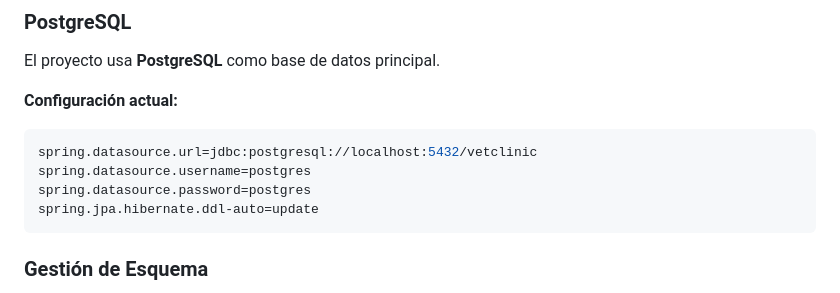
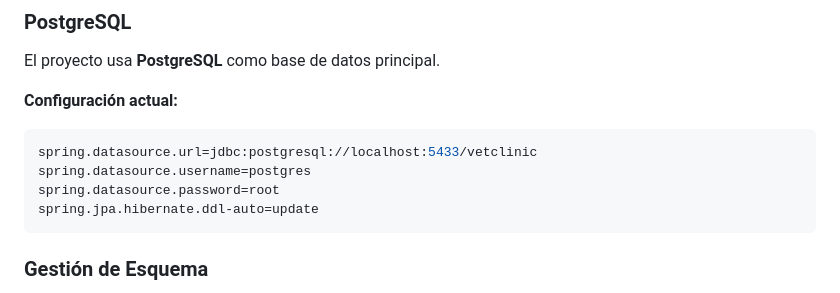
Before and after one commit to SebastianOrdonezGiraldo/clinica-veterinaria, a Markdown page: backend/README.md, the part around the change. Rendered like a GitHub page.

````diff
--- a/backend/README.md
+++ b/backend/README.md
@@ -156,9 +156,9 @@ El proyecto usa **PostgreSQL** como base de datos principal.
 
 **Configuración actual:**
 ```properties
-spring.datasource.url=jdbc:postgresql://localhost:5432/vetclinic
+spring.datasource.url=jdbc:postgresql://localhost:5433/vetclinic
 spring.datasource.username=postgres
-spring.datasource.password=postgres
+spring.datasource.password=root
 spring.jpa.hibernate.ddl-auto=update
 ```
 
````
Also changed, not shown: backend/INICIO-RAPIDO.md (+3 -1 lines).
